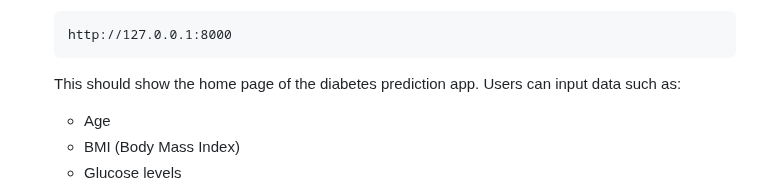
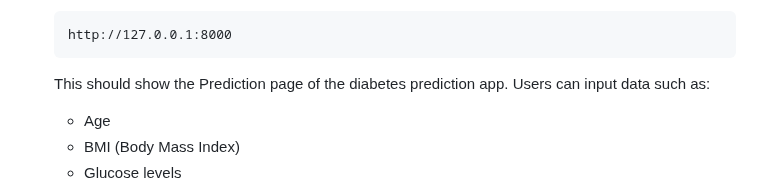
Before and after one commit to ASHWIN492/Diabetes-Prediction-with-Django-and-Stacking-Ensemble-Model, a Markdown page: README.md, the part around the change. Drawn GitHub-style.

````diff
--- a/README.md
+++ b/README.md
@@ -80,7 +80,7 @@ Ensure that the following tools are installed on your local machine:
     http://127.0.0.1:8000
     ```
 
-    This should show the home page of the diabetes prediction app. Users can input data such as:
+    This should show the Prediction page of the diabetes prediction app. Users can input data such as:
     - Age
     - BMI (Body Mass Index)
     - Glucose levels
````
